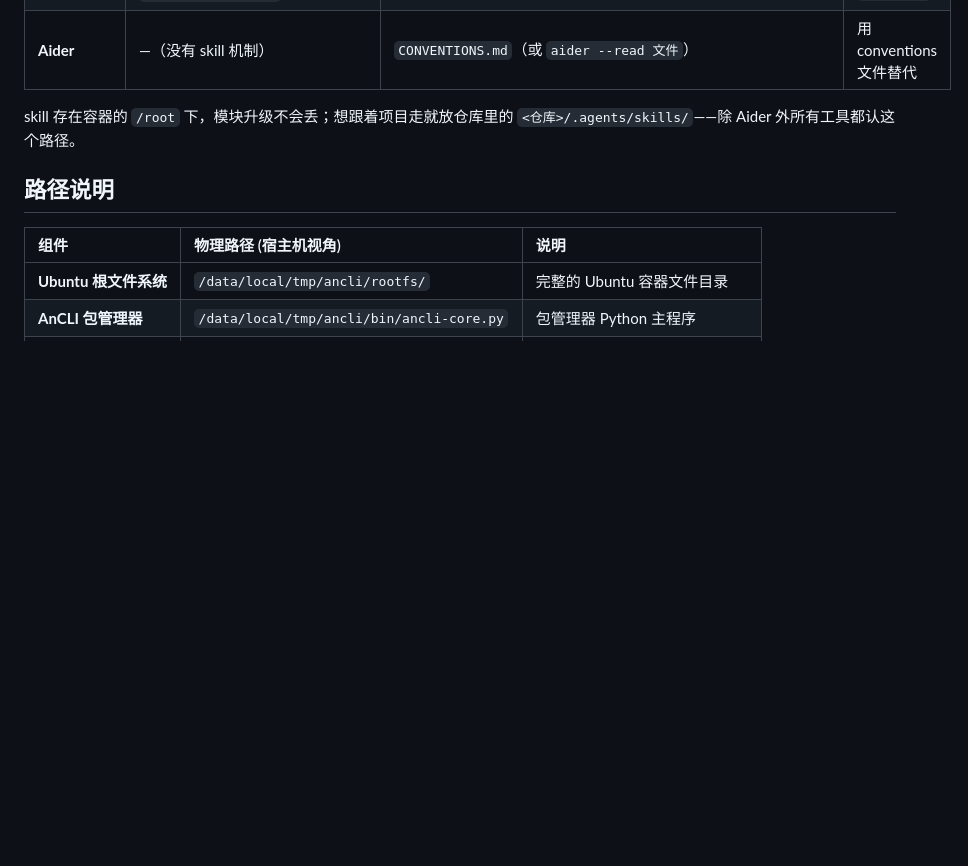
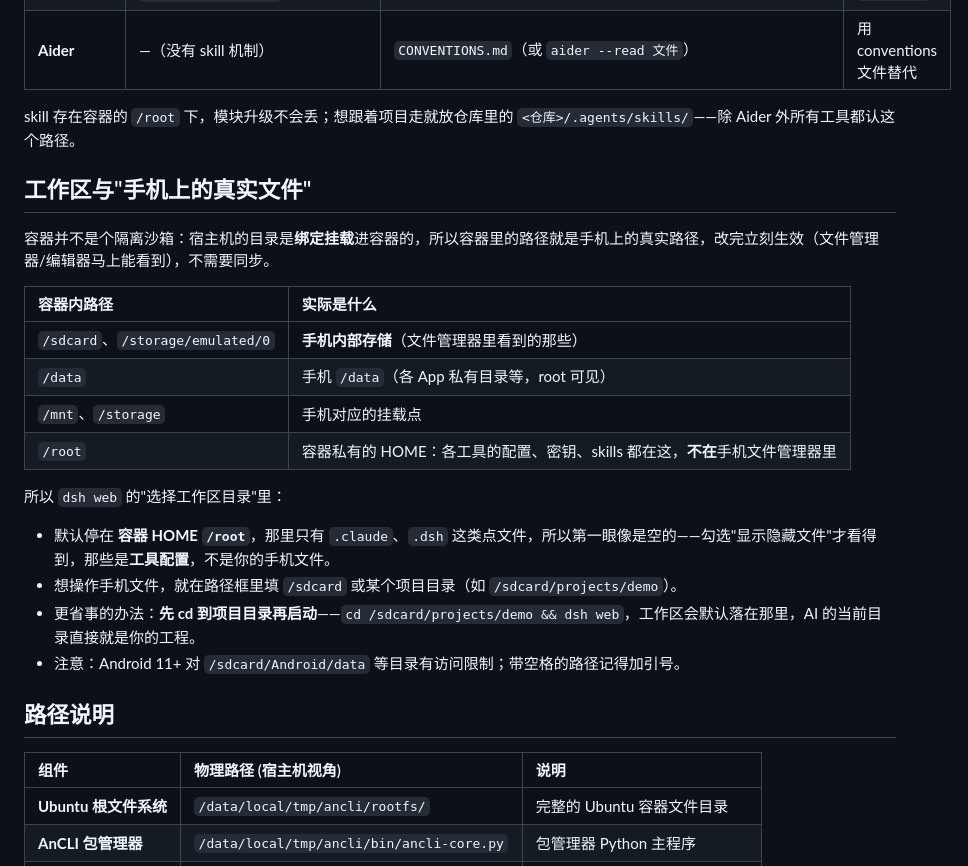
Before and after one commit to AHLLX/AnCLI-Android, a Markdown page: README.zh.md, the part around the change. Drawn GitHub-style; blank space fills up the shorter version.

```diff
--- a/README.zh.md
+++ b/README.zh.md
@@ -161,6 +161,24 @@ ancli repair          # 也会执行这套设置（WebUI 的「修复环境」
 
 skill 存在容器的 `/root` 下，模块升级不会丢；想跟着项目走就放仓库里的 `<仓库>/.agents/skills/`——除 Aider 外所有工具都认这个路径。
 
+## 工作区与"手机上的真实文件"
+
+容器并不是个隔离沙箱：宿主机的目录是**绑定挂载**进容器的，所以容器里的路径就是手机上的真实路径，改完立刻生效（文件管理器/编辑器马上能看到），不需要同步。
+
+| 容器内路径 | 实际是什么 |
+| :--- | :--- |
+| `/sdcard`、`/storage/emulated/0` | **手机内部存储**（文件管理器里看到的那些） |
+| `/data` | 手机 `/data`（各 App 私有目录等，root 可见） |
+| `/mnt`、`/storage` | 手机对应的挂载点 |
+| `/root` | 容器私有的 HOME：各工具的配置、密钥、skills 都在这，**不在**手机文件管理器里 |
+
+所以 `dsh web` 的"选择工作区目录"里：
+
+- 默认停在 **容器 HOME `/root`**，那里只有 `.claude`、`.dsh` 这类点文件，所以第一眼像是空的——勾选"显示隐藏文件"才看得到，那些是**工具配置**，不是你的手机文件。
+- 想操作手机文件，就在路径框里填 `/sdcard` 或某个项目目录（如 `/sdcard/projects/demo`）。
+- 更省事的办法：**先 cd 到项目目录再启动**——`cd /sdcard/projects/demo && dsh web`，工作区会默认落在那里，AI 的当前目录直接就是你的工程。
+- 注意：Android 11+ 对 `/sdcard/Android/data` 等目录有访问限制；带空格的路径记得加引号。
+
 ## 路径说明
 
 | 组件 | 物理路径 (宿主机视角) | 说明 |
```
Also changed, not shown: README.md (+21 -0 lines).
